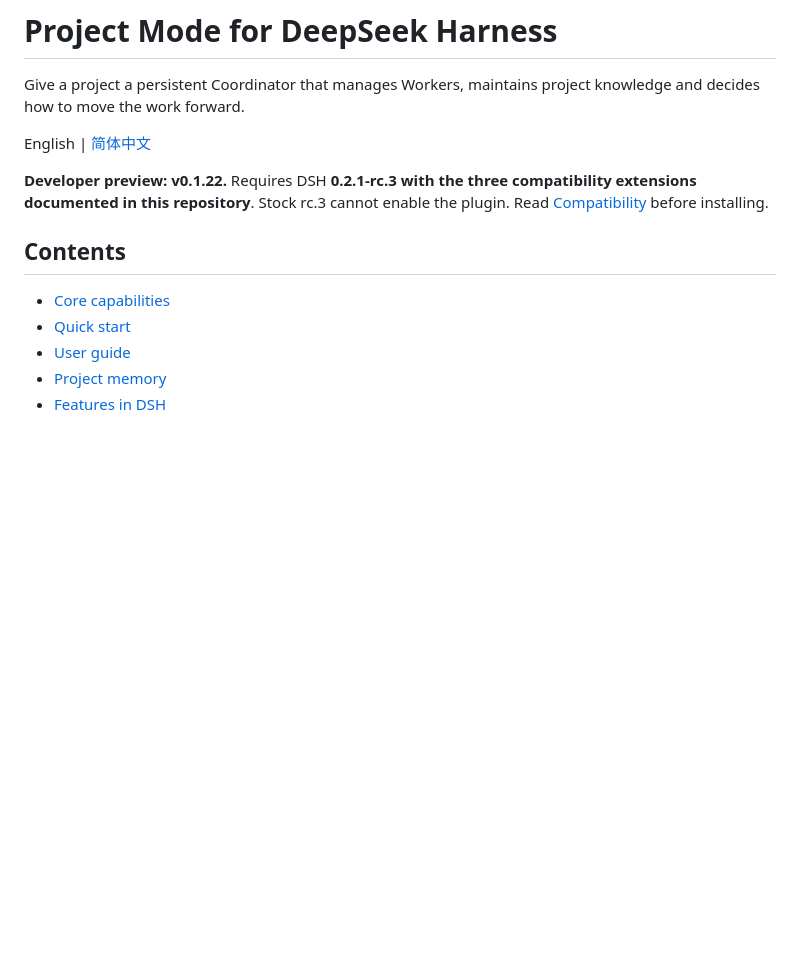
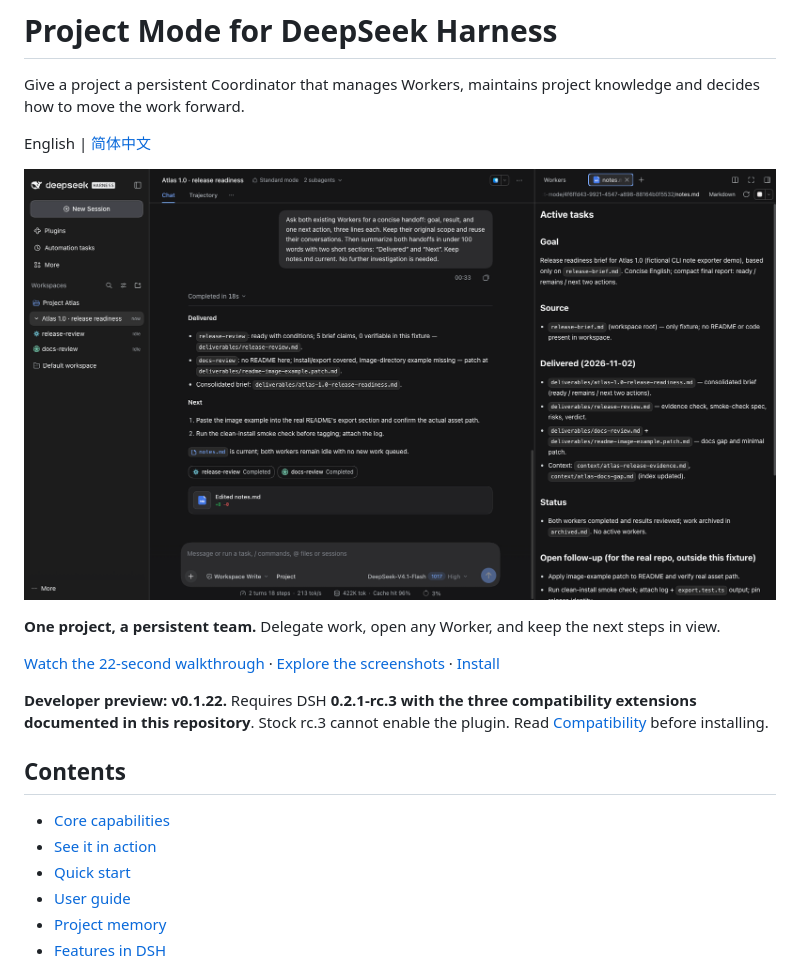
Before and after one commit to Burns1028/dsh-plugin-project-mode, a Markdown page: README.md, the part around one of its changes. Rendered like a GitHub page; pictures changed too: docs/media/project-workspace.png (added); blank space fills up the shorter version.

```diff
--- a/README.md
+++ b/README.md
@@ -4,11 +4,18 @@ Give a project a persistent Coordinator that manages Workers, maintains project
 
 English | [简体中文](README.zh.md)
 
+[![Project Mode in DSH: Coordinator, Worker conversations, result capsules and project notes](docs/media/project-workspace.png)](docs/media/project-mode-demo.mp4)
+
+**One project, a persistent team.** Delegate work, open any Worker, and keep the next steps in view.
+
+[Watch the 22-second walkthrough](docs/media/project-mode-demo.mp4) · [Explore the screenshots](#see-it-in-action) · [Install](#quick-start)
+
 **Developer preview: v0.1.22.** Requires DSH **0.2.1-rc.3 with the three compatibility extensions documented in this repository**. Stock rc.3 cannot enable the plugin. Read [Compatibility](docs/compatibility.md) before installing.
 
 ## Contents
 
 - [Core capabilities](#core-capabilities)
+- [See it in action](#see-it-in-action)
 - [Quick start](#quick-start)
 - [User guide](#user-guide)
 - [Project memory](#project-memory)
```
Also changed, not shown: other parts of README.md (+22 -0 lines), README.zh.md (+29 -0 lines), docs/media/README.md (added, +19 -0 lines), docs/media/project-mode-demo.gif (added), docs/media/project-notes.png (added), docs/media/worker-timeline.png (added), 1 other file.
